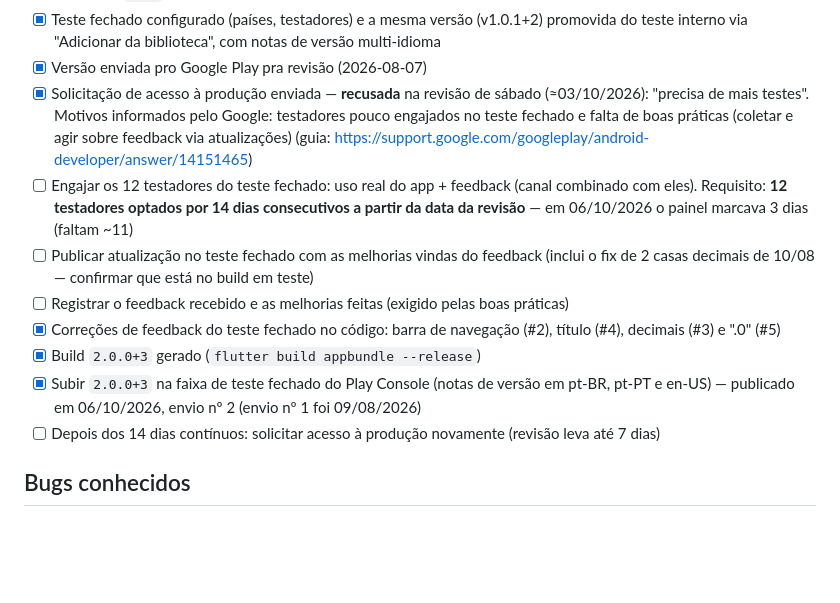
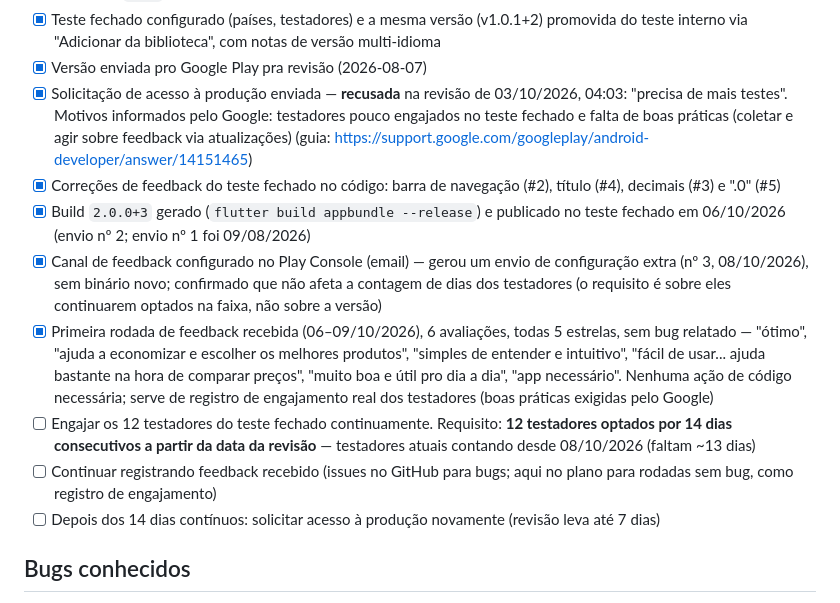
Before and after one commit to renatossa/comparador, a Markdown page: specs/04-migration-plan.md, the part around the change. GitHub-like rendering; blank space fills up the shorter version.

Commit message:
docs: registrar engajamento dos testadores e data exata da recusa
Primeira rodada de feedback do teste fechado (6 avaliações 5 estrelas,
sem bugs) e confirmação de que a mudança de canal de feedback não afeta
a contagem dos 14 dias de teste contínuo.

Co-Authored-By: Claude Sonnet 5 <noreply@anthropic.com>

```diff
--- a/specs/04-migration-plan.md
+++ b/specs/04-migration-plan.md
@@ -104,21 +104,27 @@ apps em paralelo — é uma reescrita, não uma migração incremental de sistem
 - [x] Teste fechado configurado (países, testadores) e a mesma versão (v1.0.1+2) promovida do
       teste interno via "Adicionar da biblioteca", com notas de versão multi-idioma
 - [x] Versão enviada pro Google Play pra revisão (2026-08-07)
-- [x] Solicitação de acesso à produção enviada — **recusada** na revisão de sábado (≈03/10/2026):
+- [x] Solicitação de acesso à produção enviada — **recusada** na revisão de 03/10/2026, 04:03:
       "precisa de mais testes". Motivos informados pelo Google: testadores pouco engajados no
       teste fechado e falta de boas práticas (coletar e agir sobre feedback via atualizações)
       (guia: https://support.google.com/googleplay/android-developer/answer/14151465)
-- [ ] Engajar os 12 testadores do teste fechado: uso real do app + feedback (canal combinado
-      com eles). Requisito: **12 testadores optados por 14 dias consecutivos a partir da data
-      da revisão** — em 06/10/2026 o painel marcava 3 dias (faltam ~11)
-- [ ] Publicar atualização no teste fechado com as melhorias vindas do feedback (inclui o fix
-      de 2 casas decimais de 10/08 — confirmar que está no build em teste)
-- [ ] Registrar o feedback recebido e as melhorias feitas (exigido pelas boas práticas)
 - [x] Correções de feedback do teste fechado no código: barra de navegação (#2), título (#4),
       decimais (#3) e ".0" (#5)
-- [x] Build `2.0.0+3` gerado (`flutter build appbundle --release`)
-- [x] Subir `2.0.0+3` na faixa de teste fechado do Play Console (notas de versão em pt-BR,
-      pt-PT e en-US) — publicado em 06/10/2026, envio nº 2 (envio nº 1 foi 09/08/2026)
+- [x] Build `2.0.0+3` gerado (`flutter build appbundle --release`) e publicado no teste
+      fechado em 06/10/2026 (envio nº 2; envio nº 1 foi 09/08/2026)
+- [x] Canal de feedback configurado no Play Console (email) — gerou um envio de configuração
+      extra (nº 3, 08/10/2026), sem binário novo; confirmado que não afeta a contagem de dias
+      dos testadores (o requisito é sobre eles continuarem optados na faixa, não sobre a versão)
+- [x] Primeira rodada de feedback recebida (06–09/10/2026), 6 avaliações, todas 5 estrelas, sem
+      bug relatado — "ótimo", "ajuda a economizar e escolher os melhores produtos", "simples de
+      entender e intuitivo", "fácil de usar... ajuda bastante na hora de comparar preços", "muito
+      boa e útil pro dia a dia", "app necessário". Nenhuma ação de código necessária; serve de
+      registro de engajamento real dos testadores (boas práticas exigidas pelo Google)
+- [ ] Engajar os 12 testadores do teste fechado continuamente. Requisito: **12 testadores
+      optados por 14 dias consecutivos a partir da data da revisão** — testadores atuais
+      contando desde 08/10/2026 (faltam ~13 dias)
+- [ ] Continuar registrando feedback recebido (issues no GitHub para bugs; aqui no plano para
+      rodadas sem bug, como registro de engajamento)
 - [ ] Depois dos 14 dias contínuos: solicitar acesso à produção novamente (revisão leva até 7 dias)
 
 ## Bugs conhecidos
```
